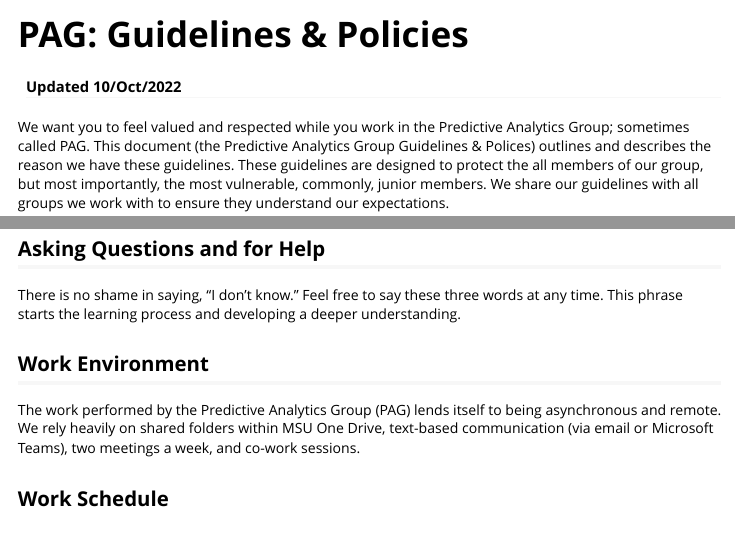
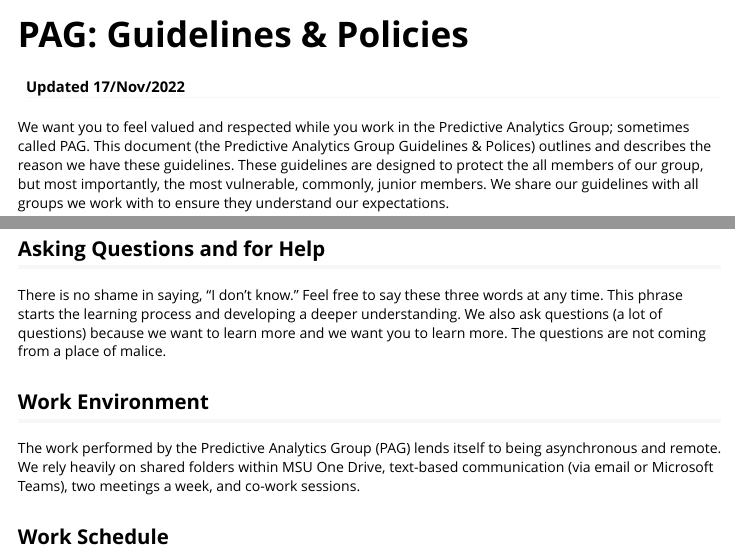
Before and after one commit to emilioxavier/theHUB, an R Markdown document (vignettes/web_only/PAG_GuidelinesAndPolicies.Rmd): the page in a window 1100 px wide, from its top, and a second part further down, joined at a grey line. Rendered offline with R 4.5, knitr and Pandoc, with nearby package versions.

Commit message:
added section about why we ask questions and our intentions

```diff
--- a/vignettes/web_only/PAG_GuidelinesAndPolicies.Rmd
+++ b/vignettes/web_only/PAG_GuidelinesAndPolicies.Rmd
@@ -1,6 +1,6 @@
 ---
 title: "PAG: Guidelines & Policies"
-date: "Updated 10/Oct/2022"
+date: "Updated 17/Nov/2022"
 output: rmarkdown::html_vignette
 vignette: >
   %\VignetteIndexEntry{PAG: Guidelines & Policies}
@@ -37,7 +37,7 @@ We constantly evaluate our work and the work of others. It is imperative that al
 You are encouraged and expected to speak “truth to power” when discussing and debating policies, your work, and how your work influences and shapes policies. It is unacceptable for someone to take and misrepresent your work. Please let someone in the group know if you believe this is happening.
 
 ## Asking Questions and for Help
-There is no shame in saying, “I don’t know.” Feel free to say these three words at any time. This phrase starts the learning process and developing a deeper understanding.
+There is no shame in saying, “I don’t know.” Feel free to say these three words at any time. This phrase starts the learning process and developing a deeper understanding. We also ask questions (a lot of questions) because we want to learn more and we want you to learn more. The questions are not coming from a place of malice.
 
 ## Work Environment
 The work performed by the Predictive Analytics Group (PAG) lends itself to being asynchronous and remote. We rely heavily on shared folders within MSU One Drive, text-based communication (via email or Microsoft Teams), two meetings a week, and co-work sessions.
```
